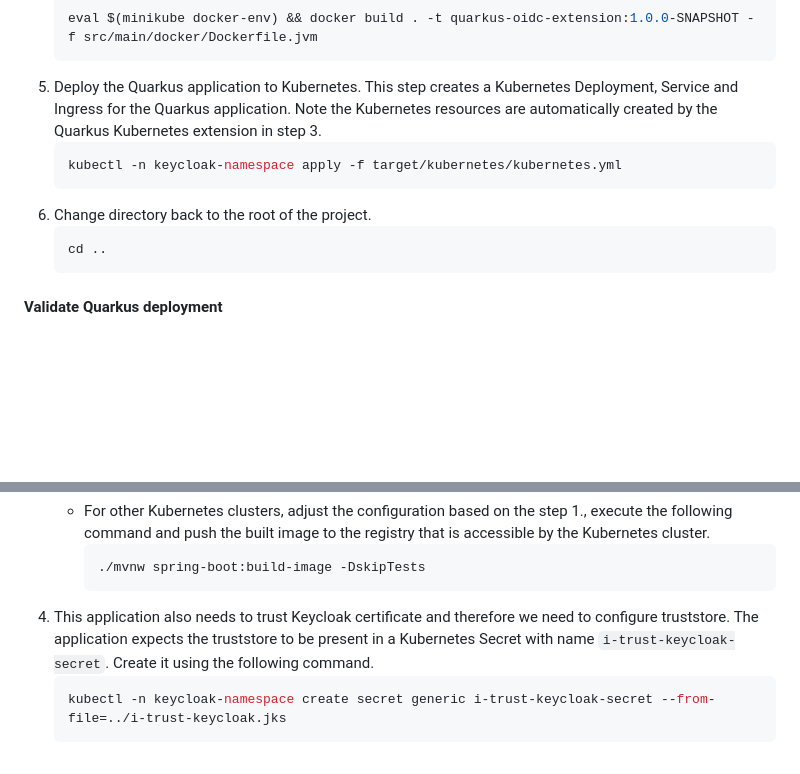
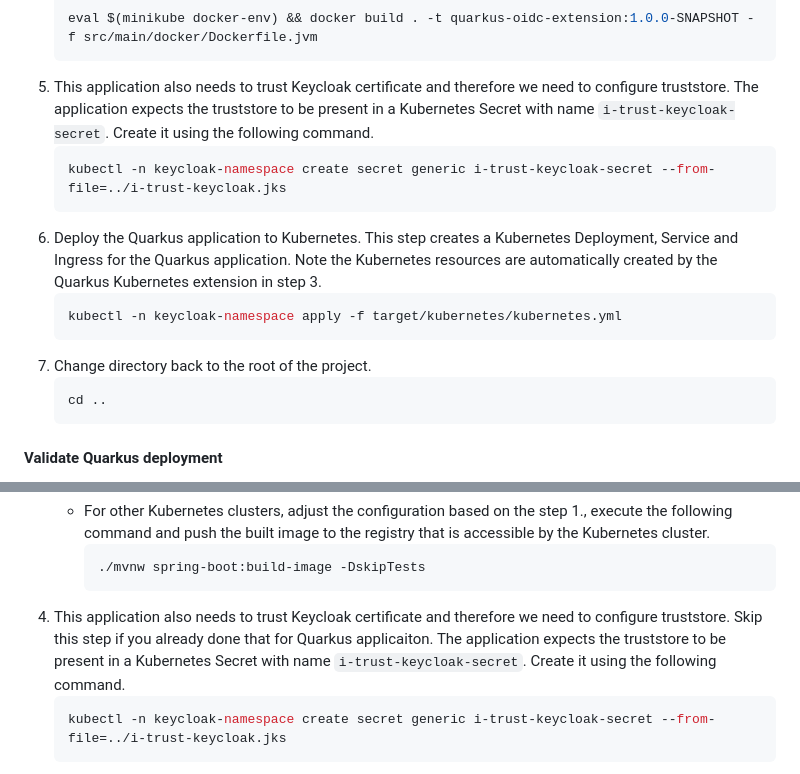
Before and after one commit to mhajas/keycloak-workshop, a Markdown page: README.md, 2 parts joined by grey strips. Rendered like a GitHub page; blank space fills up the shorter version.

Commit message:
Fix issue with missing i-trust-keycloak-secret

````diff
--- a/README.md
+++ b/README.md
@@ -202,11 +202,15 @@ task quarkus-deploy-all
     ```bash
     eval $(minikube docker-env) && docker build . -t quarkus-oidc-extension:1.0.0-SNAPSHOT -f src/main/docker/Dockerfile.jvm
     ```
-5. Deploy the Quarkus application to Kubernetes. This step creates a Kubernetes Deployment, Service and Ingress for the Quarkus application. Note the Kubernetes resources are automatically created by the Quarkus Kubernetes extension in step 3.
+5. This application also needs to trust Keycloak certificate and therefore we need to configure truststore. The application expects the truststore to be present in a Kubernetes Secret with name `i-trust-keycloak-secret`. Create it using the following command.
+    ```bash
+    kubectl -n keycloak-namespace create secret generic i-trust-keycloak-secret --from-file=../i-trust-keycloak.jks
+    ```
+6. Deploy the Quarkus application to Kubernetes. This step creates a Kubernetes Deployment, Service and Ingress for the Quarkus application. Note the Kubernetes resources are automatically created by the Quarkus Kubernetes extension in step 3.
     ```bash
     kubectl -n keycloak-namespace apply -f target/kubernetes/kubernetes.yml
     ```
-6. Change directory back to the root of the project.
+7. Change directory back to the root of the project.
     ```bash
     cd ..
     ```
@@ -266,7 +270,7 @@ task spring-security-deploy
      ```bash
      ./mvnw spring-boot:build-image -DskipTests
      ```
-4. This application also needs to trust Keycloak certificate and therefore we need to configure truststore. The application expects the truststore to be present in a Kubernetes Secret with name `i-trust-keycloak-secret`. Create it using the following command.
+4. This application also needs to trust Keycloak certificate and therefore we need to configure truststore. Skip this step if you already done that for Quarkus applicaiton. The application expects the truststore to be present in a Kubernetes Secret with name `i-trust-keycloak-secret`. Create it using the following command.
     ```bash
     kubectl -n keycloak-namespace create secret generic i-trust-keycloak-secret --from-file=../i-trust-keycloak.jks
     ```
````
